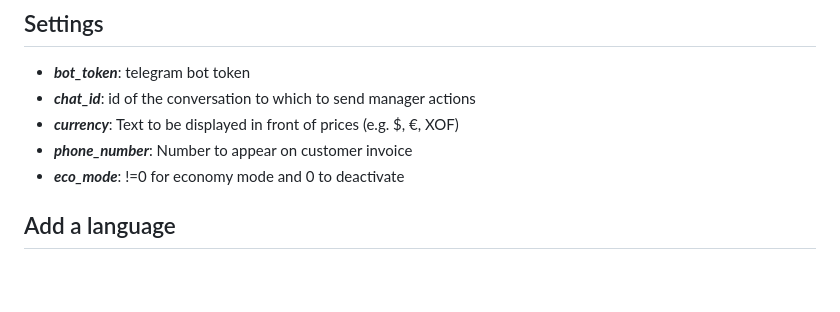
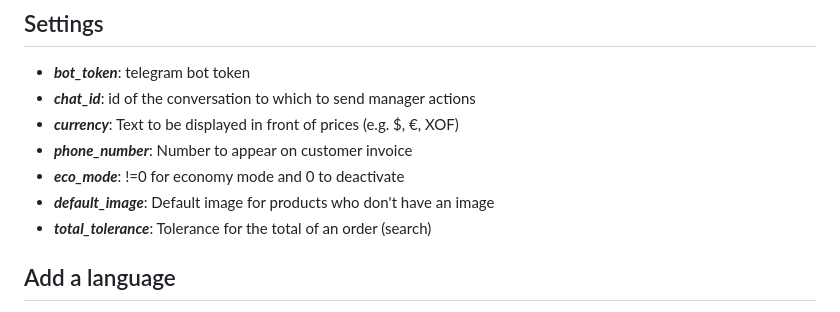
Before and after one commit to le-deeper/retail-stock-control, a Markdown page: README.MD, the part around the change. Rendered like a GitHub page; blank space fills up the shorter version.

Commit message:
Résolution de bugs mineurs

```diff
--- a/README.MD
+++ b/README.MD
@@ -79,6 +79,8 @@ Web application to manage stock, orders and supplies for a retail business.
 - __*currency*__: Text to be displayed in front of prices (e.g. $, €, XOF)
 - __*phone_number*__: Number to appear on customer invoice
 - __*eco_mode*__: !=0 for economy mode and 0 to deactivate
+- __*default_image*__: Default image for products who don't have an image
+- __*total_tolerance*__: Tolerance for the total of an order (search)
 
 ## Add a language
 > - add the language in settings.py in LANGUAGES
```
